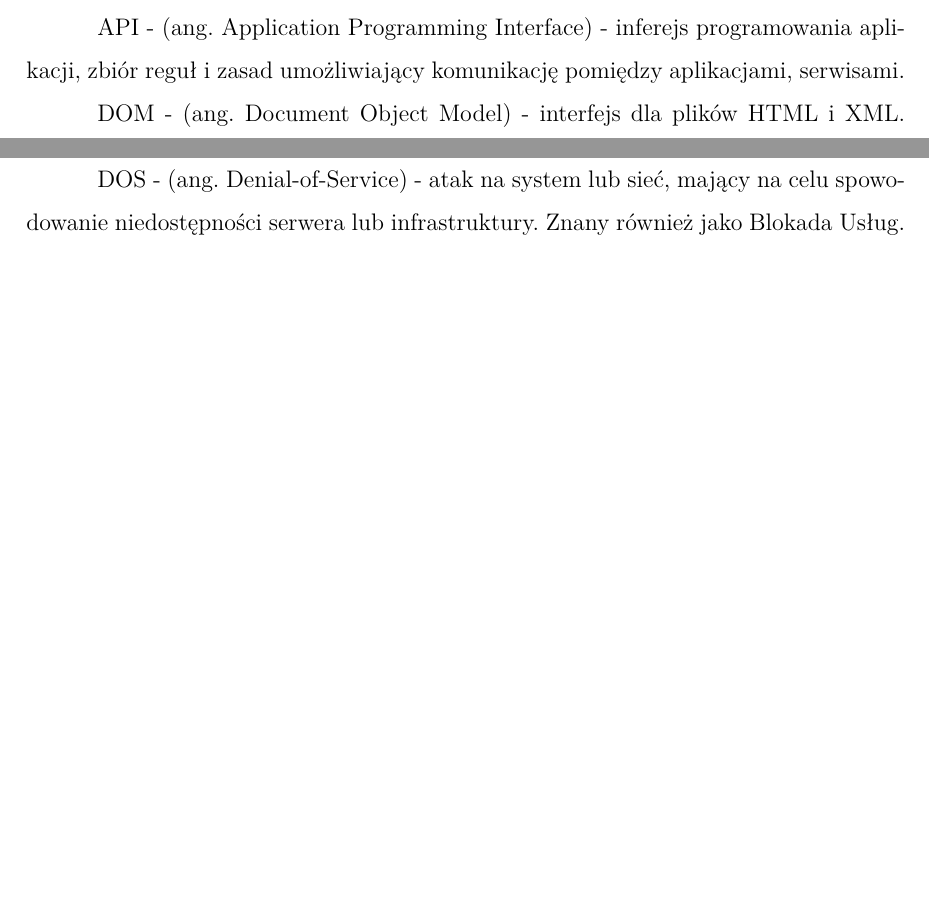
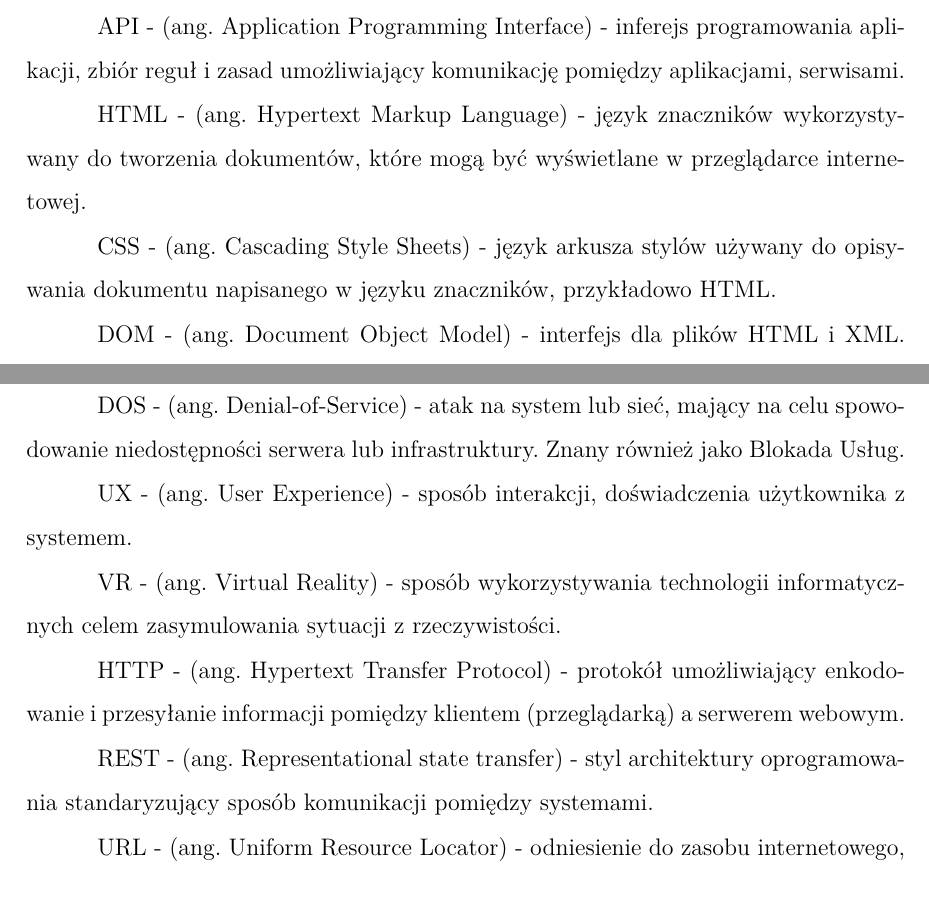
Before and after one commit to benmotyka/beng_thesis, a LaTeX document (weiiszablon.tex): two parts of page 5 of 50 before the commit and two parts of page 5 of 51 after it, joined at a grey line, cut so that both start at the same text. Compiled offline with pdfLaTeX.

Commit message:
added more abbr

```diff
--- a/weiiszablon.tex
+++ b/weiiszablon.tex
@@ -61,6 +61,10 @@
 
 API - (ang. Application Programming Interface) - inferejs programowania aplikacji, zbiór reguł i zasad umożliwiający komunikację pomiędzy aplikacjami, serwisami.
 
+HTML - (ang. Hypertext Markup Language) - język znaczników wykorzystywany do tworzenia dokumentów, które mogą być wyświetlane w przeglądarce internetowej.
+
+CSS - (ang. Cascading Style Sheets) - język arkusza stylów używany do opisywania dokumentu napisanego w języku znaczników, przykładowo HTML.
+
 DOM - (ang. Document Object Model) - interfejs dla plików HTML i XML. Definiuje strukturę dokumentów (np. stron internetowych) w postaci drzewa.
 
 MVC - (ang. Model-View-Controller) - wzorzec projektowy, powszechnie stosowany w procesie tworzenia oprogramowania.
@@ -74,6 +78,16 @@ XSS - (ang. Cross-site scripting) - jedna z najbardziej niebezpiecznych podatno
 IDS - (ang. Intrusion Detection System) - narzędzia wykrywające próby ataków na systemy teleinformatyczne.
 
 DOS - (ang. Denial-of-Service) - atak na system lub sieć, mający na celu spowodowanie niedostępności serwera lub infrastruktury. Znany również jako Blokada Usług.
+
+UX - (ang. User Experience) - sposób interakcji, doświadczenia użytkownika z systemem.
+
+VR - (ang. Virtual Reality) - sposób wykorzystywania technologii informatycznych celem zasymulowania sytuacji z rzeczywistości.
+
+HTTP - (ang. Hypertext Transfer Protocol) - protokół umożliwiający enkodowanie i przesyłanie informacji pomiędzy klientem (przeglądarką) a serwerem webowym.
+
+REST - (ang. Representational state transfer) - styl architektury oprogramowania standaryzujący sposób komunikacji pomiędzy systemami.
+
+URL - (ang. Uniform Resource Locator) - odniesienie do zasobu internetowego, który określa jego lokalizację w sieci komputerowej.
 
 \clearpage
 \section{Wprowadzenie}
```
Also changed, not shown: weiiszablon.tex (2 more changed lines), 4 other files.
